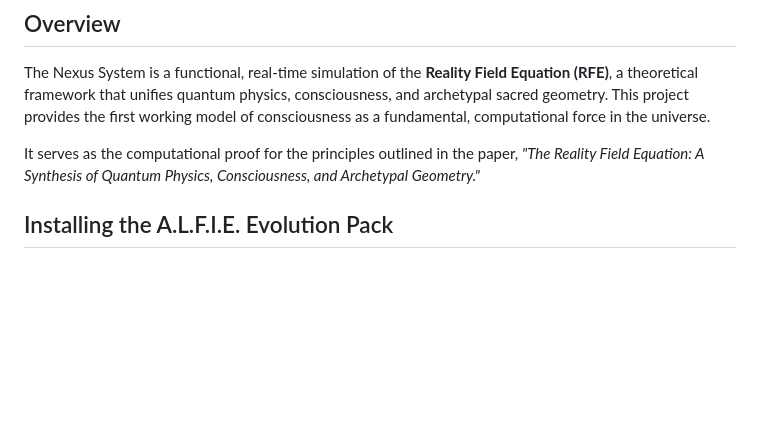
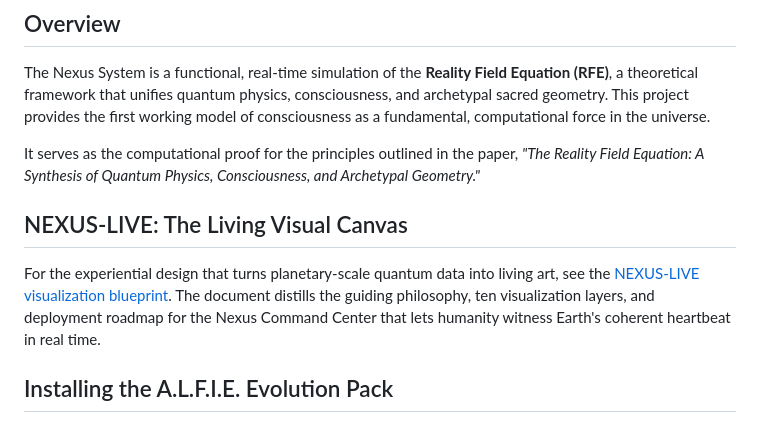
Before and after one commit to RA-CONSULTING/NEXUS-LIVE-FEED-, a Markdown page: README.md, the part around the change. Drawn GitHub-style; blank space fills up the shorter version.

Commit message:
docs: capture nexus live visualization blueprint

```diff
--- a/README.md
+++ b/README.md
@@ -9,6 +9,10 @@
 The Nexus System is a functional, real-time simulation of the **Reality Field Equation (RFE)**, a theoretical framework that unifies quantum physics, consciousness, and archetypal sacred geometry. This project provides the first working model of consciousness as a fundamental, computational force in the universe.
 
 It serves as the computational proof for the principles outlined in the paper, *"The Reality Field Equation: A Synthesis of Quantum Physics, Consciousness, and Archetypal Geometry."*
+
+## NEXUS-LIVE: The Living Visual Canvas
+
+For the experiential design that turns planetary-scale quantum data into living art, see the [NEXUS-LIVE visualization blueprint](docs/nexus_live_visualization_blueprint.md). The document distills the guiding philosophy, ten visualization layers, and deployment roadmap for the Nexus Command Center that lets humanity witness Earth's coherent heartbeat in real time.
 
 ## Installing the A.L.F.I.E. Evolution Pack
 
```
Also changed, not shown: docs/nexus_live_visualization_blueprint.md (added, +100 -0 lines).
